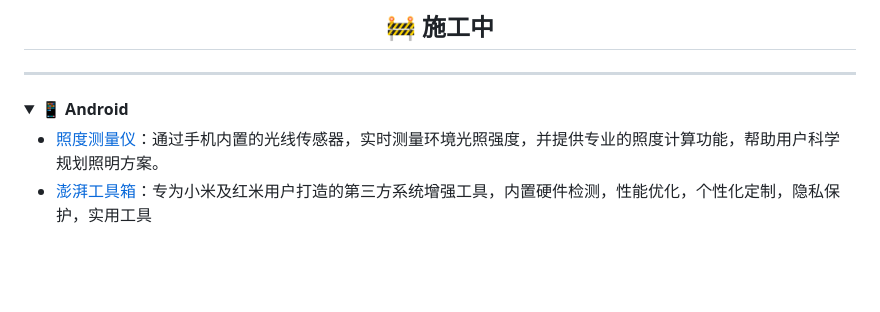
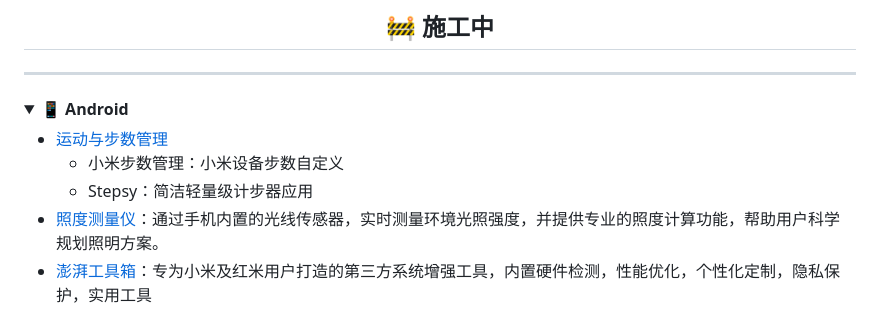
Before and after one commit to Easyllls/AppList, a Markdown page: README.md, the part around the change. Rendered like a GitHub page; folded sections open; blank space fills up the shorter version.

```diff
--- a/README.md
+++ b/README.md
@@ -25,6 +25,9 @@
 <details>
 <summary>📱 <strong>Android</strong></summary>
 
+- [运动与步数管理](https://pan.baidu.com/s/1VsZcvtryJoEtMxKNWsgMuw?pwd=6666)
+  - 小米步数管理：小米设备步数自定义
+  - Stepsy：简洁轻量级计步器应用
 - [照度测量仪](https://pan.baidu.com/s/1ehNJLdKE1gbbbVbLrSLC4A?pwd=6666)：通过手机内置的光线传感器，实时测量环境光照强度，并提供专业的照度计算功能，帮助用户科学规划照明方案。
 - [澎湃工具箱](https://pan.baidu.com/s/1QnOwuSS6P4uYyxS5xozh1Q?pwd=6666)：专为小米及红米用户打造的第三方系统增强工具，内置硬件检测，性能优化，个性化定制，隐私保护，实用工具
 - [二维码与条码](https://pan.baidu.com/s/1v7QVbSmXDYU7WxyPNdCIIQ?pwd=6666)
```
